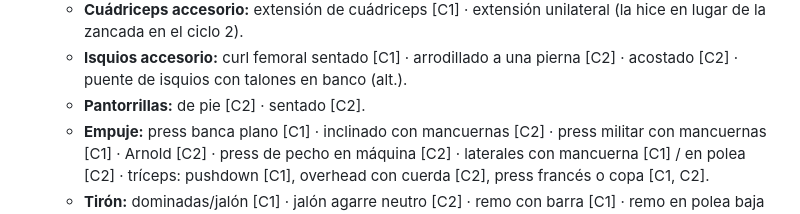
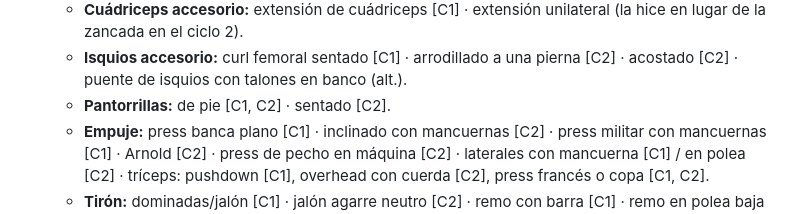
Before and after one commit to Jcf14/gymtrackerapp.14, a Markdown page: CLAUDE.md, the part around the change. Drawn GitHub-style.

Commit message:
CLAUDE.md: pantorrillas de pie también en el ciclo 1
Co-Authored-By: Claude Opus 5.5 <noreply@anthropic.com>

```diff
--- a/CLAUDE.md
+++ b/CLAUDE.md
@@ -158,7 +158,7 @@ Estado inicial: el ciclo vigente es el **2**. Al migrar, duplicar `rutinas/ciclo
   - **Aducción:** máquina [C1, C2] · plancha copenhague (alt.).
   - **Cuádriceps accesorio:** extensión de cuádriceps [C1] · extensión unilateral (la hice en lugar de la zancada en el ciclo 2).
   - **Isquios accesorio:** curl femoral sentado [C1] · arrodillado a una pierna [C2] · acostado [C2] · puente de isquios con talones en banco (alt.).
-  - **Pantorrillas:** de pie [C2] · sentado [C2].
+  - **Pantorrillas:** de pie [C1, C2] · sentado [C2].
   - **Empuje:** press banca plano [C1] · inclinado con mancuernas [C2] · press militar con mancuernas [C1] · Arnold [C2] · press de pecho en máquina [C2] · laterales con mancuerna [C1] / en polea [C2] · tríceps: pushdown [C1], overhead con cuerda [C2], press francés o copa [C1, C2].
   - **Tirón:** dominadas/jalón [C1] · jalón agarre neutro [C2] · remo con barra [C1] · remo en polea baja [C2] · remo unilateral con mancuerna [C1, C2] · face pull [C1] · reverse pec deck [C2] · curl barra/mancuerna [C1] · curl en polea baja [C2] · martillo/inclinado [C1] · concentrado [C2].
   - **Core:** elevación de piernas colgado [C1] · plancha con elevación de pierna [C2] · plancha lateral [C1] · plancha con toque de hombro [C2] · plancha con desplazamiento [C2] · Pallof [C1] · rueda abdominal [C2] · dead bug [C1] · bird dog [C2].
```
